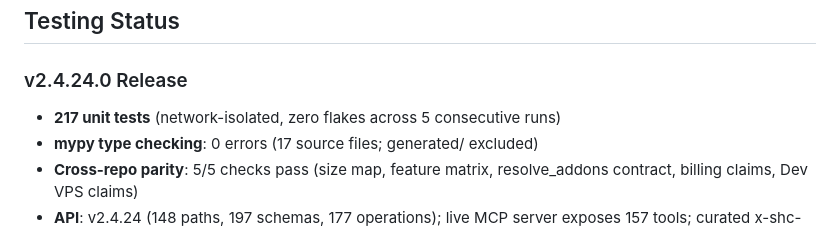
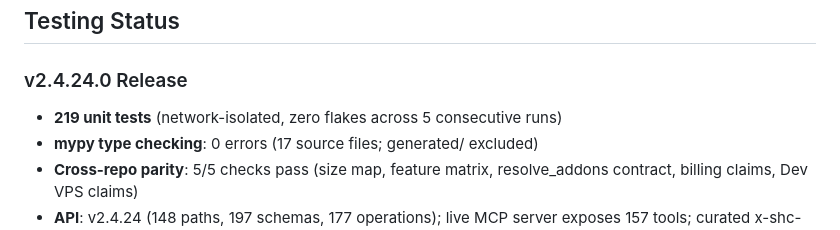
Before and after one commit to Amperstrand/shc-toolkit, a Markdown page: README.md, the part around the change. GitHub-like rendering.

```diff
--- a/README.md
+++ b/README.md
@@ -304,7 +304,7 @@ FirewallRule, Rdns) + the `term` attribute (v2.4.3 VM term management).
 ## Testing Status
 
 ### v2.4.24.0 Release
-- **217 unit tests** (network-isolated, zero flakes across 5 consecutive runs)
+- **219 unit tests** (network-isolated, zero flakes across 5 consecutive runs)
 - **mypy type checking**: 0 errors (17 source files; generated/ excluded)
 - **Cross-repo parity**: 5/5 checks pass (size map, feature matrix, resolve_addons contract, billing claims, Dev VPS claims)
 - **API**: v2.4.24 (148 paths, 197 schemas, 177 operations); live MCP server exposes 157 tools; curated x-shc-core subset is 35; `TOOL_MAP` wraps 124 entries
```
Also changed, not shown: CHANGELOG.md (+15 -0 lines), ROADMAP.md (+1 -1 lines).
